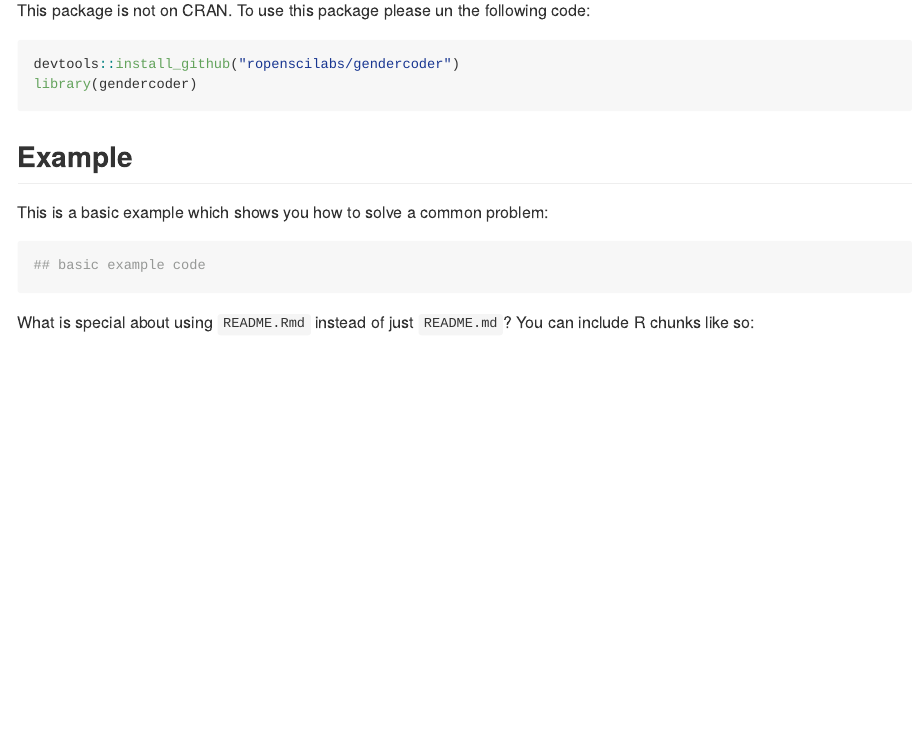
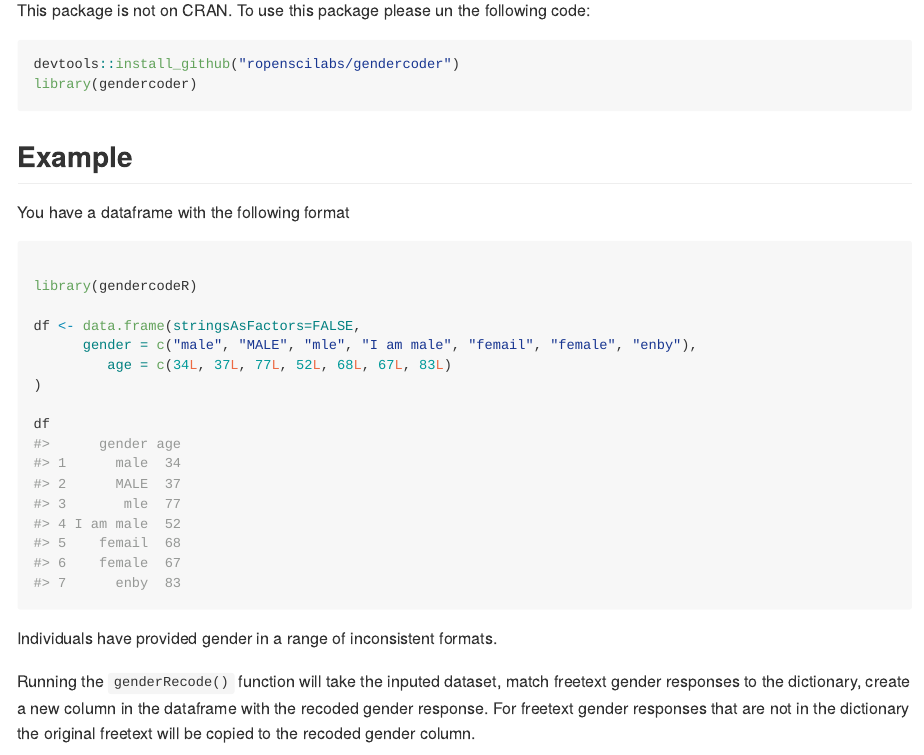
Before and after one commit to ropensci/gendercoder, an R Markdown document (README.Rmd): the page in a window 1100 px wide, from 520 px down. The pictures show the output file README.md that the author committed with the source, drawn offline in the style of GitHub.

Commit message:
Basic readme

````diff
--- a/README.Rmd
+++ b/README.Rmd
@@ -36,13 +36,24 @@ library(gendercoder)
 
 ## Example
 
-This is a basic example which shows you how to solve a common problem:
+You have a dataframe with the following format
 
 ```{r example}
-## basic example code
+
+library(gendercodeR)
+
+df <- data.frame(stringsAsFactors=FALSE,
+      gender = c("male", "MALE", "mle", "I am male", "femail", "female", "enby"),
+         age = c(34L, 37L, 77L, 52L, 68L, 67L, 83L)
+)
+
+df
 ```
 
-What is special about using `README.Rmd` instead of just `README.md`? You can include R chunks like so:
+Individuals have provided gender in a range of inconsistent formats.
 
-```{r cars}
-summary(cars)
+Running the `genderRecode()` function will take the inputed dataset, match
+freetext gender responses to the dictionary, create a new column in the
+dataframe with the recoded gender response. For freetext gender responses that
+are not in the dictionary the original freetext will be copied to the recoded
+gender column.
````
Also changed, not shown: README.md, README.Rmd (15 more changed lines), 1 other file.
